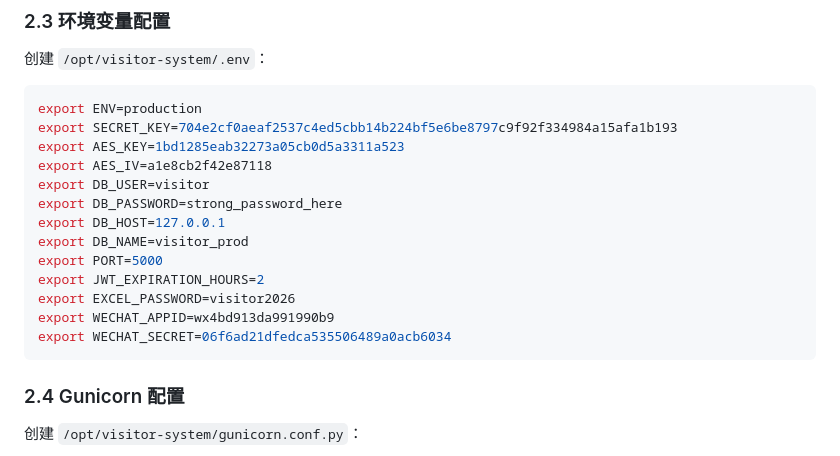
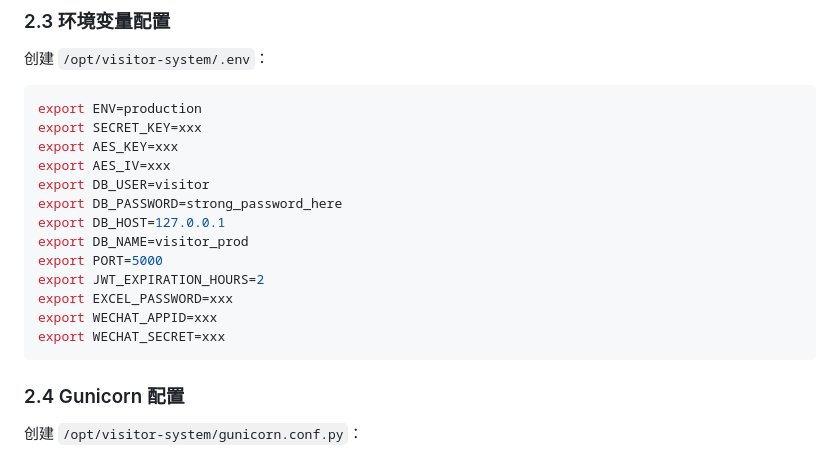
Before and after one commit to suploser/visitor-registration-system, a Markdown page: docs/deployment-prod.md, the part around the change. Rendered like a GitHub page.

Commit message:
Update environment variables in deployment documentation
Replaced sensitive information in environment variable configuration with placeholders.

````diff
--- a/docs/deployment-prod.md
+++ b/docs/deployment-prod.md
@@ -69,18 +69,18 @@ pip install gunicorn
 创建 `/opt/visitor-system/.env`：
 ```bash
 export ENV=production
-export SECRET_KEY=704e2cf0aeaf2537c4ed5cbb14b224bf5e6be8797c9f92f334984a15afa1b193
-export AES_KEY=1bd1285eab32273a05cb0d5a3311a523
-export AES_IV=a1e8cb2f42e87118
+export SECRET_KEY=xxx
+export AES_KEY=xxx
+export AES_IV=xxx
 export DB_USER=visitor
 export DB_PASSWORD=strong_password_here
 export DB_HOST=127.0.0.1
 export DB_NAME=visitor_prod
 export PORT=5000
 export JWT_EXPIRATION_HOURS=2
-export EXCEL_PASSWORD=visitor2026
-export WECHAT_APPID=wx4bd913da991990b9
-export WECHAT_SECRET=06f6ad21dfedca535506489a0acb6034
+export EXCEL_PASSWORD=xxx
+export WECHAT_APPID=xxx
+export WECHAT_SECRET=xxx
 ```
 
 ### 2.4 Gunicorn 配置
````
